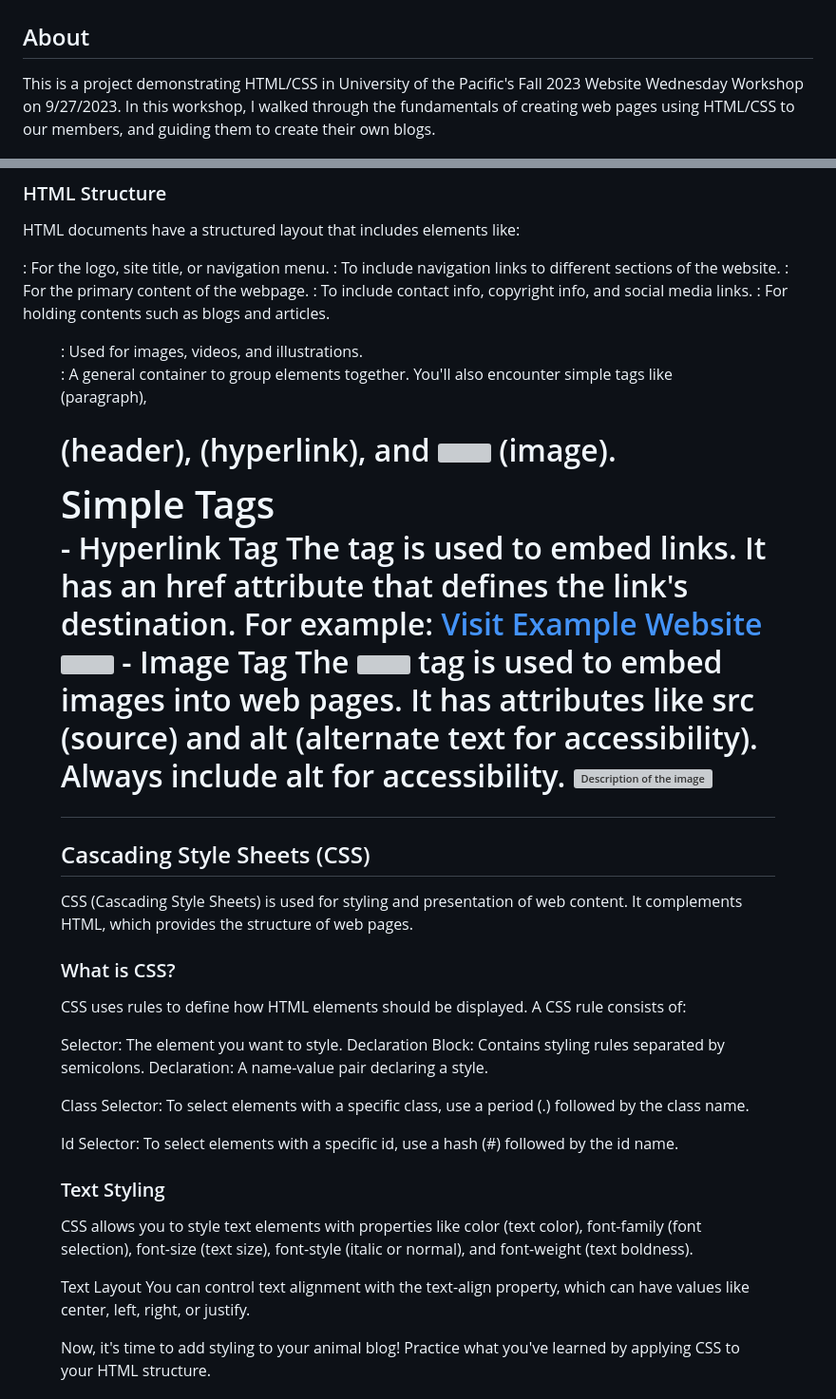
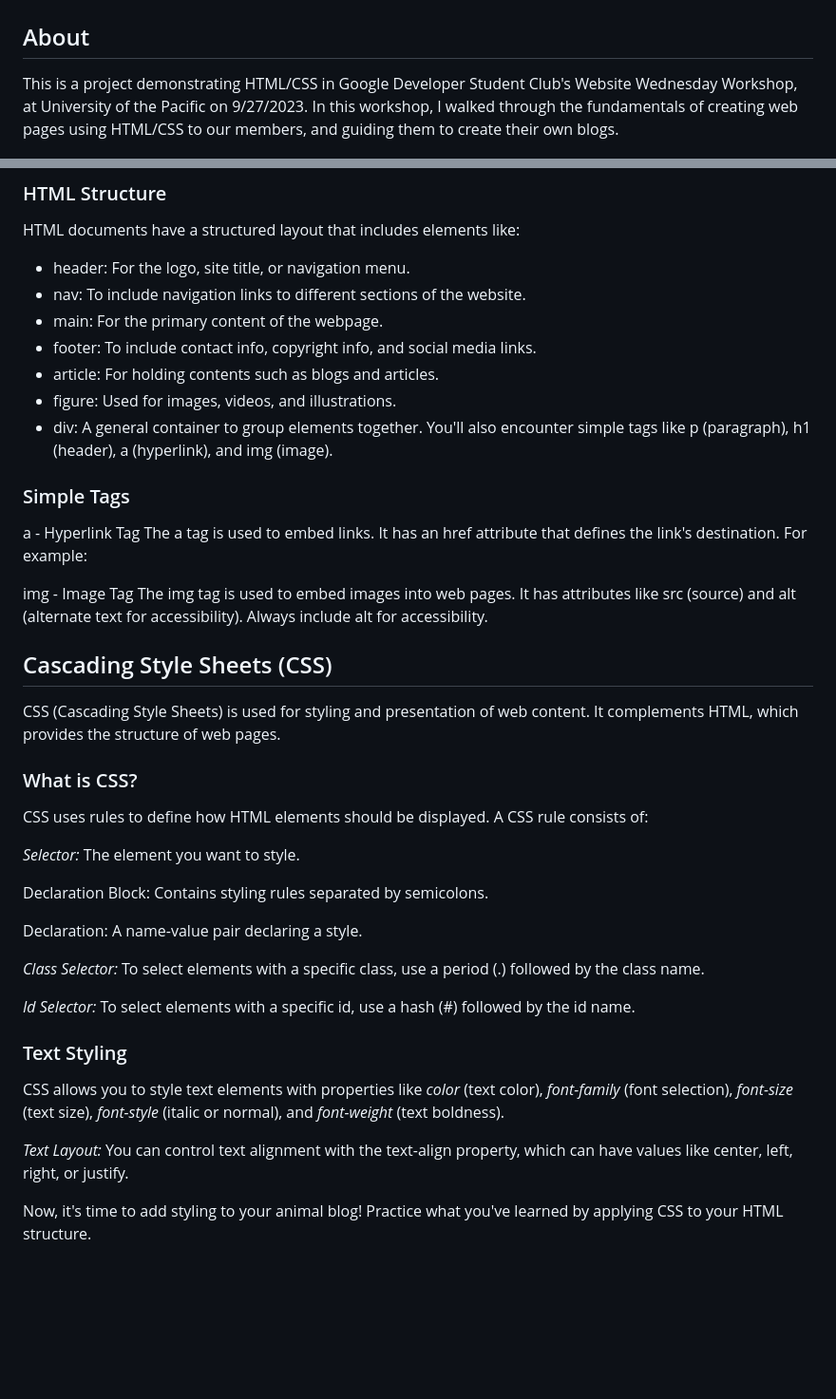
Before and after one commit to vydpnguyen/gdsc-www-cat-blog, a Markdown page: README.md, 2 parts joined by grey strips. Shown at 95% size. Drawn GitHub-style; blank space fills up the shorter version; grey boxes are pictures that could not be loaded.

```diff
--- a/README.md
+++ b/README.md
@@ -1,8 +1,9 @@
 # GDSC Website Workshop Wednesday - Calico Cats Blog
 
 ## About
-This is a project demonstrating HTML/CSS in University of the Pacific's Fall 2023 Website Wednesday Workshop on 9/27/2023.
+This is a project demonstrating HTML/CSS in Google Developer Student Club's Website Wednesday Workshop, at University of the Pacific on 9/27/2023.
 In this workshop, I walked through the fundamentals of creating web pages using HTML/CSS to our members, and guiding them to create their own blogs.
+
 
 ![Calico cats blog](./cat-blog-1.png)
 
@@ -24,22 +25,21 @@ HTML stands for Hyper Text Markup Language. It is the foundation of web developm
 ### HTML Structure
 HTML documents have a structured layout that includes elements like:
 
-<header>: For the logo, site title, or navigation menu.
-<nav>: To include navigation links to different sections of the website.
-<main>: For the primary content of the webpage.
-<footer>: To include contact info, copyright info, and social media links.
-<article>: For holding contents such as blogs and articles.
-<figure>: Used for images, videos, and illustrations.
-<div>: A general container to group elements together.
-You'll also encounter simple tags like <p> (paragraph), <h1> (header), <a> (hyperlink), and <img> (image).
+- header: For the logo, site title, or navigation menu.
+- nav: To include navigation links to different sections of the website.
+- main: For the primary content of the webpage.
+- footer: To include contact info, copyright info, and social media links.
+- article: For holding contents such as blogs and articles.
+- figure: Used for images, videos, and illustrations.
+- div: A general container to group elements together.
+You'll also encounter simple tags like p (paragraph), h1 (header), a (hyperlink), and img (image).
 
 ### Simple Tags
-<a> - Hyperlink Tag
-The <a> tag is used to embed links. It has an href attribute that defines the link's destination. For example:
-<a href="https://www.example.com">Visit Example Website</a>
-<img> - Image Tag
-The <img> tag is used to embed images into web pages. It has attributes like src (source) and alt (alternate text for accessibility). Always include alt for accessibility.
-<img src="image.jpg" alt="Description of the image">
+a - Hyperlink Tag
+The a tag is used to embed links. It has an href attribute that defines the link's destination. For example:
+
+img - Image Tag
+The img tag is used to embed images into web pages. It has attributes like src (source) and alt (alternate text for accessibility). Always include alt for accessibility.
 
 ## Cascading Style Sheets (CSS)
 CSS (Cascading Style Sheets) is used for styling and presentation of web content. It complements HTML, which provides the structure of web pages.
@@ -47,19 +47,20 @@ CSS (Cascading Style Sheets) is used for styling and presentation of web content
 ### What is CSS?
 CSS uses rules to define how HTML elements should be displayed. A CSS rule consists of:
 
-Selector: The element you want to style.
+*Selector:* The element you want to style.
+
 Declaration Block: Contains styling rules separated by semicolons.
+
 Declaration: A name-value pair declaring a style.
 
-Class Selector: To select elements with a specific class, use a period (.) followed by the class name.
+*Class Selector:* To select elements with a specific class, use a period (.) followed by the class name.
 
-Id Selector: To select elements with a specific id, use a hash (#) followed by the id name.
+*Id Selector:* To select elements with a specific id, use a hash (#) followed by the id name.
 
 ### Text Styling
-CSS allows you to style text elements with properties like color (text color), font-family (font selection), font-size (text size), font-style (italic or normal), and font-weight (text boldness).
+CSS allows you to style text elements with properties like *color* (text color), *font-family* (font selection), *font-size* (text size), *font-style* (italic or normal), and *font-weight* (text boldness).
 
-Text Layout
-You can control text alignment with the text-align property, which can have values like center, left, right, or justify.
+*Text Layout:* You can control text alignment with the text-align property, which can have values like center, left, right, or justify.
 
 Now, it's time to add styling to your animal blog! Practice what you've learned by applying CSS to your HTML structure.
 
```
